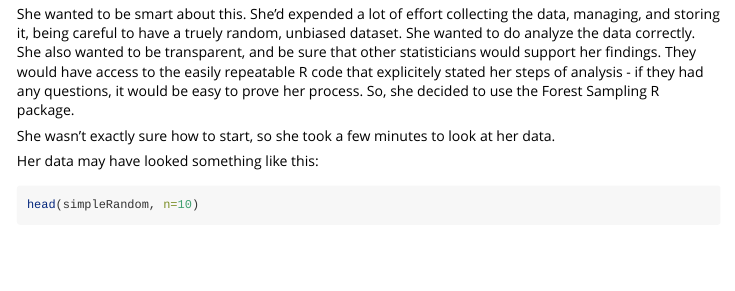
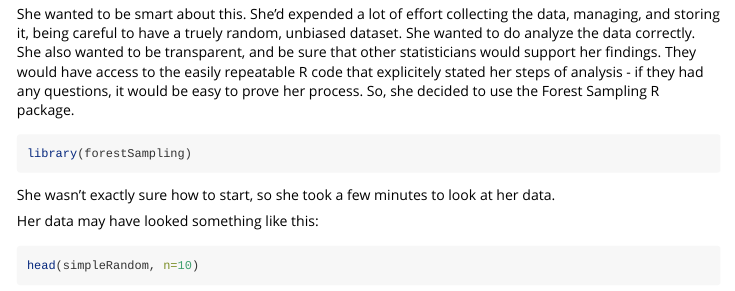
Before and after one commit to ncx-co/forestsamplr, an R Markdown document (vignettes/examplePackageProcedure.Rmd): the page in a window 1100 px wide, from 340 px down. Rendered offline with R 4.5, knitr and Pandoc, with nearby package versions; some code elsewhere in the file could not run offline; long lines of code are wrapped; common packages that the code uses without loading them are loaded.

Commit message:
edit to vignette to get it to access .rda object

````diff
--- a/vignettes/examplePackageProcedure.Rmd
+++ b/vignettes/examplePackageProcedure.Rmd
@@ -17,6 +17,10 @@ The setting:
   Wilma Antall wanted to analyze data. She'd spent time and resources carefully planning a survey. She had decided to use the simple random sampling design, because it fit her goals best - to assess the _Euphorbia obesa_ in a long-standing, worldwide study on succulents. (Or, she was scrounging a database and decided to see what statistics this stray database would produce if it were analyzed like a simple random sample.)
 
   She wanted to be smart about this. She'd expended a lot of effort collecting the data, managing, and storing it, being careful to have a truely random, unbiased dataset. She wanted to do analyze the data correctly. She also wanted to be transparent, and be sure that other statisticians would support her findings. They would have access to the easily repeatable R code that explicitely stated her steps of analysis - if they had any questions, it would be easy to prove her process. So, she decided to use the Forest Sampling R package.
+
+```{r include = TRUE}
+library(forestSampling)
+```
 
   She wasn't exactly sure how to start, so she took a few minutes to look at her data.
 
````
